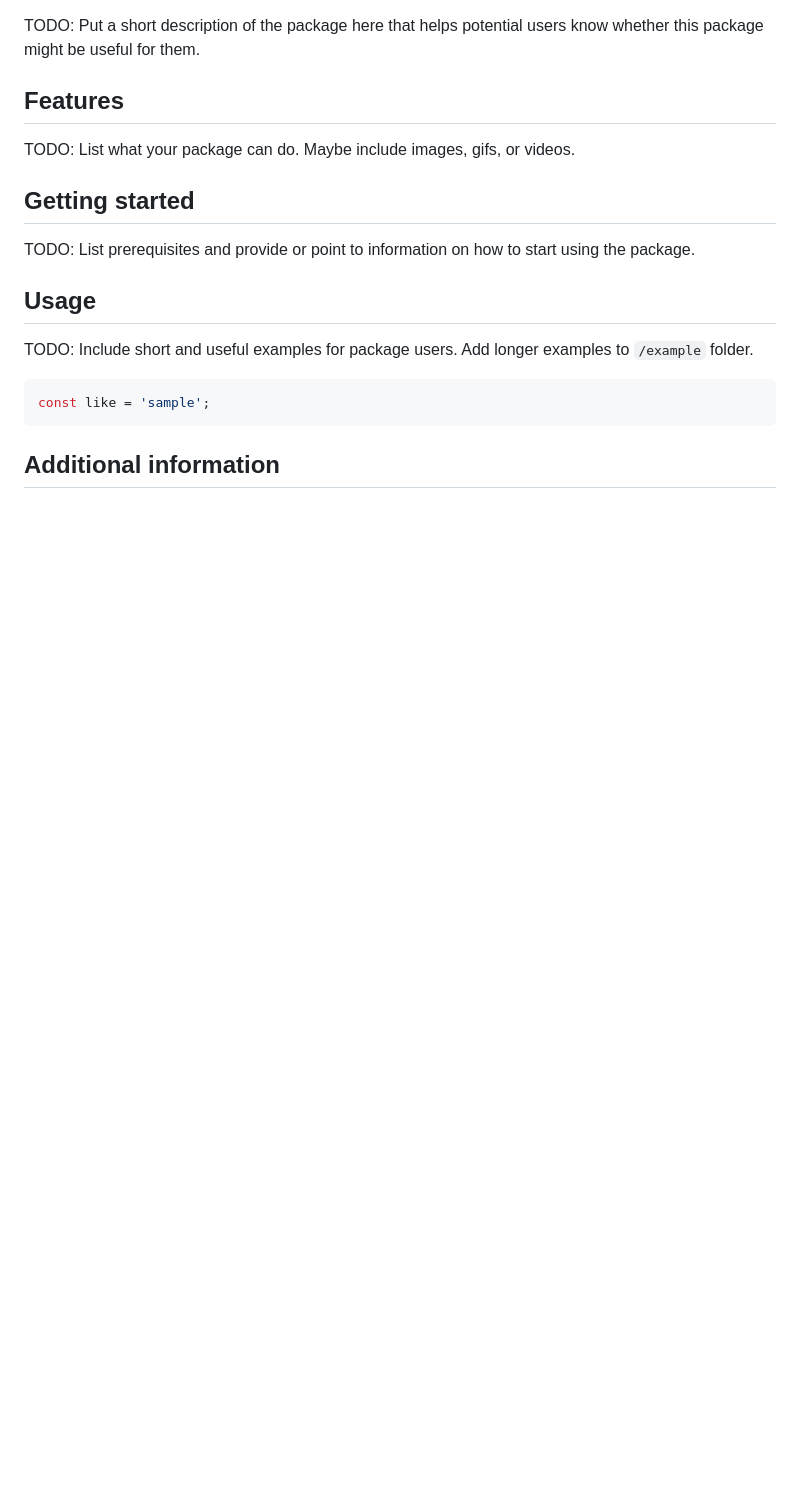
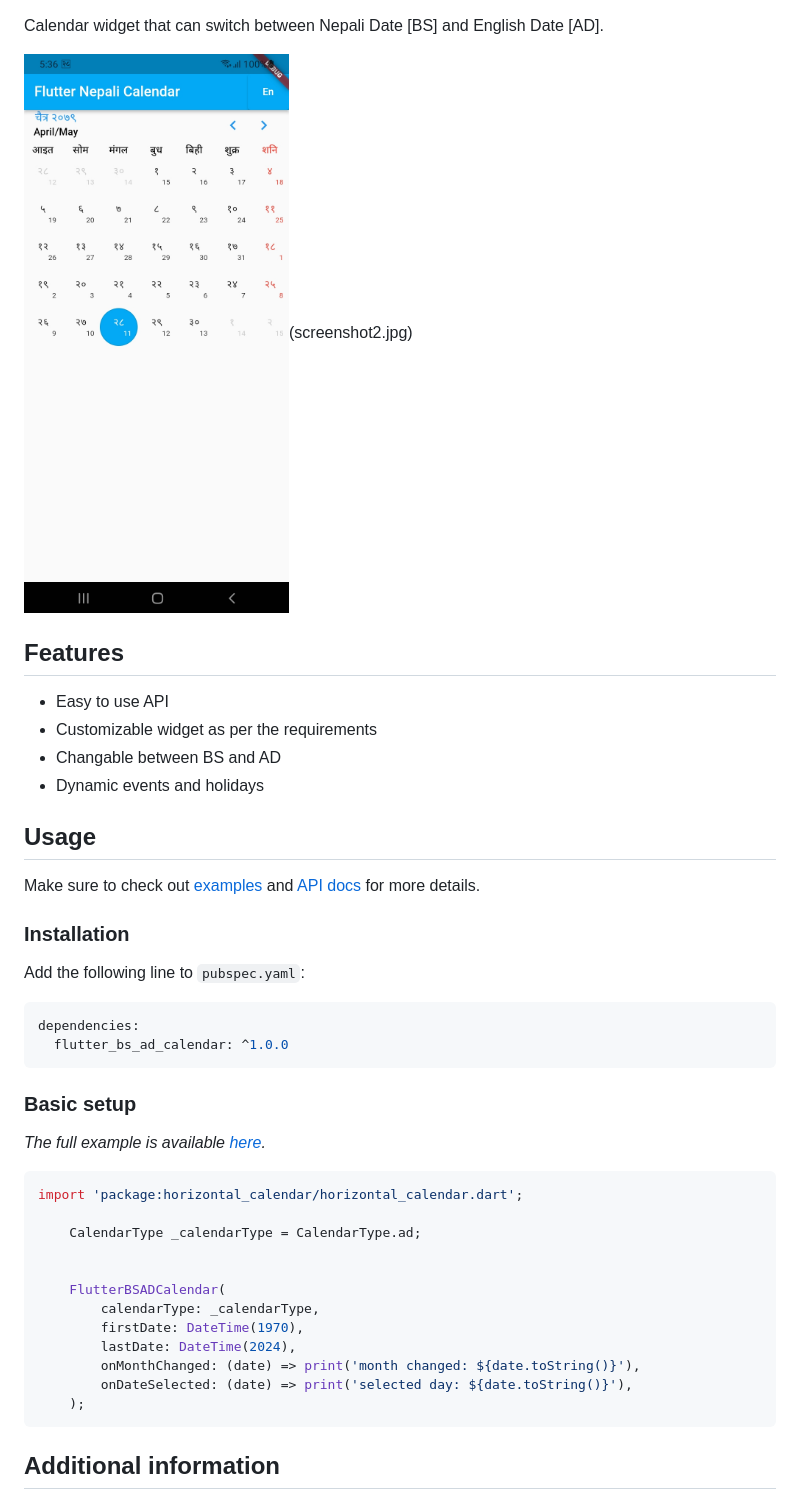
Before and after one commit to maheshshrestha558/flutter_bs_ad_calendar, a Markdown page: README.md, the part around one of its changes. GitHub-like rendering; pictures changed too: screenshot1.jpg (added); blank space fills up the shorter version.

Commit message:
readme added

````diff
--- a/README.md
+++ b/README.md
@@ -1,35 +1,45 @@
-<!--
-This README describes the package. If you publish this package to pub.dev,
-this README's contents appear on the landing page for your package.
 
-For information about how to write a good package README, see the guide for
-[writing package pages](https://dart.dev/guides/libraries/writing-package-pages).
+Calendar widget that can switch between Nepali Date [BS] and English Date [AD].
 
-For general information about developing packages, see the Dart guide for
-[creating packages](https://dart.dev/guides/libraries/create-library-packages)
-and the Flutter guide for
-[developing packages and plugins](https://flutter.dev/developing-packages).
--->
+![Image](screenshot1.jpg)(screenshot2.jpg)
 
-TODO: Put a short description of the package here that helps potential users
-know whether this package might be useful for them.
 
 ## Features
 
-TODO: List what your package can do. Maybe include images, gifs, or videos.
-
-## Getting started
-
-TODO: List prerequisites and provide or point to information on how to
-start using the package.
+* Easy to use API
+* Customizable widget as per the requirements
+* Changable between BS and AD
+* Dynamic events and holidays
 
 ## Usage
 
-TODO: Include short and useful examples for package users. Add longer examples
-to `/example` folder.
+Make sure to check out [examples](https://github.com/BwesShr/flutter_bs_ad_calendar/blob/main/example) and [API docs](https://pub.dev/documentation/flutter_bs_ad_calendar/latest/) for more details.
+### Installation
+
+Add the following line to `pubspec.yaml`:
+
+```yaml
+dependencies:
+  flutter_bs_ad_calendar: ^1.0.0
+```
+
+### Basic setup
+
+*The full example is available [here](https://github.com/BwesShr/flutter_bs_ad_calendar/blob/main/example/lib/main.dart).*
 
 ```dart
-const like = 'sample';
+import 'package:horizontal_calendar/horizontal_calendar.dart';
+
+    CalendarType _calendarType = CalendarType.ad;
+
+
+    FlutterBSADCalendar(
+        calendarType: _calendarType,
+        firstDate: DateTime(1970),
+        lastDate: DateTime(2024),
+        onMonthChanged: (date) => print('month changed: ${date.toString()}'),
+        onDateSelected: (date) => print('selected day: ${date.toString()}'),
+    );
 ```
 
 ## Additional information
````
Also changed, not shown: other parts of README.md (+47 -3 lines), Screenshot_20230411-164319.jpg (added), 4 other files.
